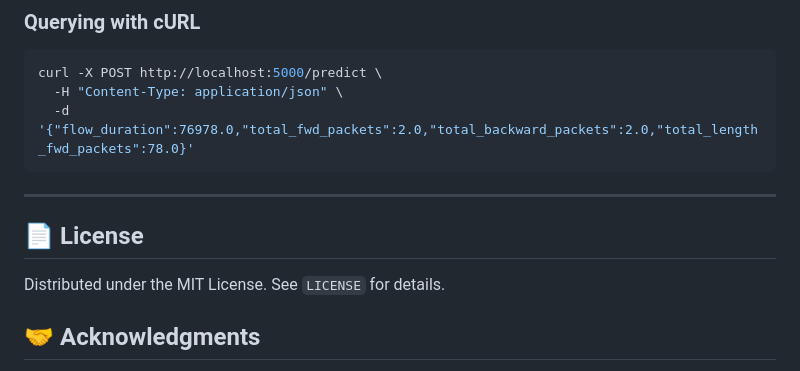
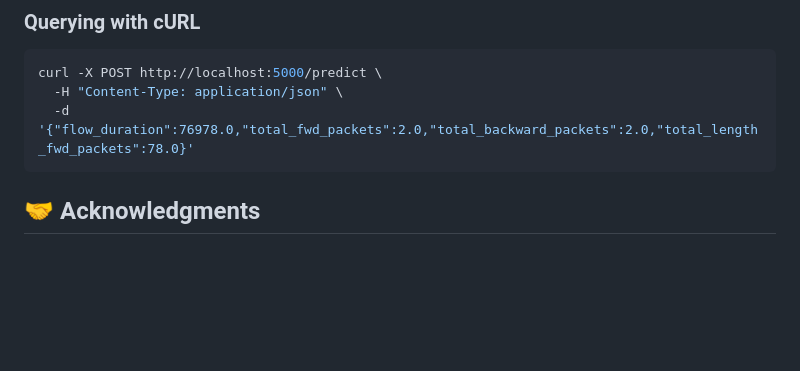
Before and after one commit to Preranarane63/AI-Enhance-Intrusion-Detect-Sys, a Markdown page: README.md, the part around the change. Rendered like a GitHub page; blank space fills up the shorter version.

````diff
--- a/README.md
+++ b/README.md
@@ -159,10 +159,7 @@ curl -X POST http://localhost:5000/predict \
   -d '{"flow_duration":76978.0,"total_fwd_packets":2.0,"total_backward_packets":2.0,"total_length_fwd_packets":78.0}'
 ```
 
----
 
-## 📄 License
-Distributed under the MIT License. See `LICENSE` for details.
 
 ## 🤝 Acknowledgments
 - Canadian Institute for Cybersecurity (CIC) for the CICIDS2017 Dataset.
````
